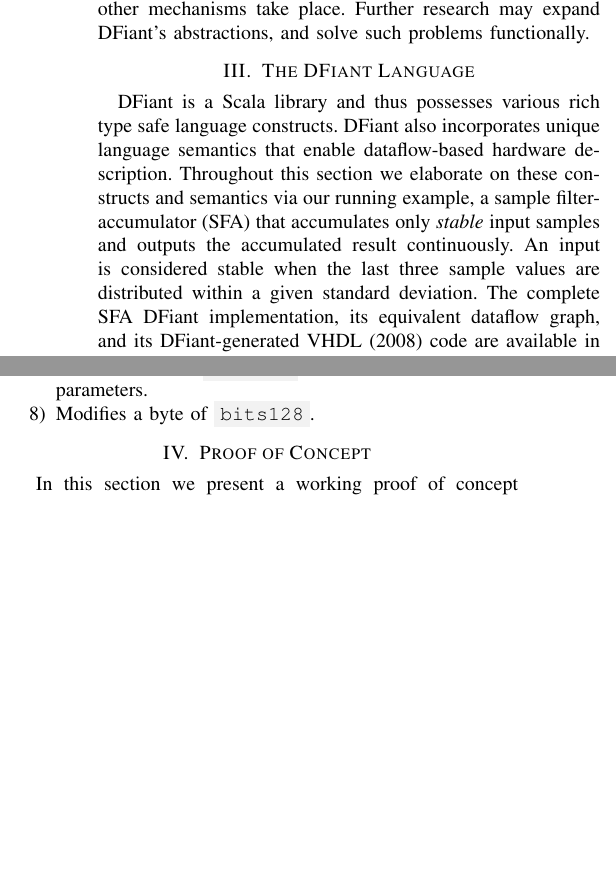
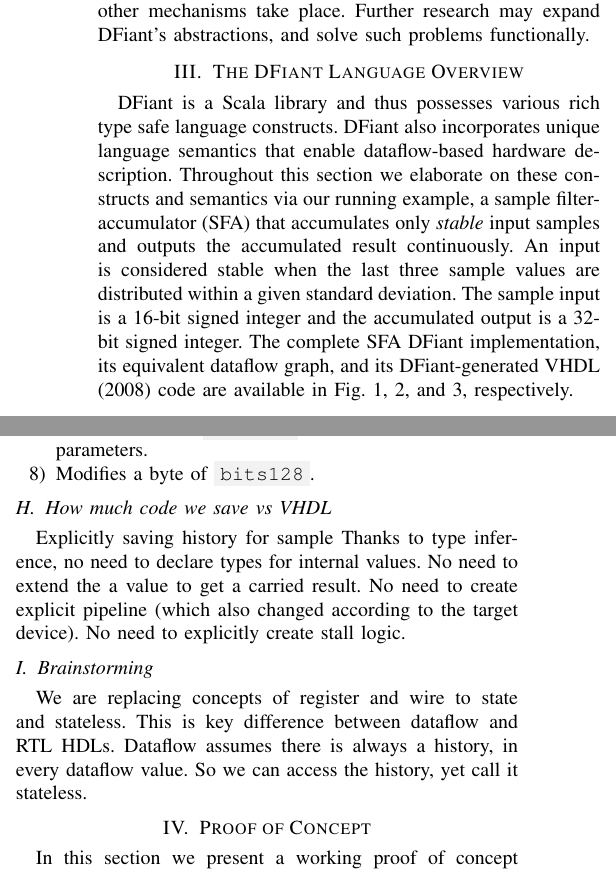
Before and after one commit to DFiantHDL/DFHDL, a LaTeX paper (doc/fpl2019/fpl2019.tex, which reads doc/fpl2019/dfiant.tex): two parts of the columns of pages 3 and 5 of 6 before the commit and two parts of the columns of pages 3 and 5 of 7 after it, joined at a grey line, cut so that both start at the same text, the shorter picture padded with empty space. Compiled offline with pdfLaTeX; a missing font is replaced by an installed copy or a similar font; a LaTeX package or settings file that is missing is left out.

Commit message:
paper updates

```diff
--- a/doc/fpl2019/dfiant.tex
+++ b/doc/fpl2019/dfiant.tex
@@ -1,6 +1,6 @@
-\section{The DFiant Language}
+\section{The DFiant Language Overview}
 \label{sec:dfiant}
-DFiant is a Scala library and thus possesses various rich type safe language constructs. DFiant also incorporates unique language semantics that enable dataflow-based hardware description. Throughout this section we elaborate on these constructs and semantics via our running example, a sample filter-accumulator (SFA) that accumulates only \textit{stable} input samples and outputs the accumulated result continuously. An input is considered stable when the last three sample values are distributed within a given standard deviation. The complete SFA DFiant implementation, its equivalent dataflow graph, and its DFiant-generated VHDL (2008) code are available in \fig{fig:SFADFiant},~\ref{fig:SFADraw}, and~\ref{fig:SFAVHDL}, respectively.
+DFiant is a Scala library and thus possesses various rich type safe language constructs. DFiant also incorporates unique language semantics that enable dataflow-based hardware description. Throughout this section we elaborate on these constructs and semantics via our running example, a sample filter-accumulator (SFA) that accumulates only \textit{stable} input samples and outputs the accumulated result continuously. An input is considered stable when the last three sample values are distributed within a given standard deviation. The sample input is a 16-bit signed integer and the accumulated output is a 32-bit signed integer. The complete SFA DFiant implementation, its equivalent dataflow graph, and its DFiant-generated VHDL (2008) code are available in \fig{fig:SFADFiant},~\ref{fig:SFADraw}, and~\ref{fig:SFAVHDL}, respectively.
 
 
 \begin{table*}[t!]
@@ -211,6 +220,15 @@
 %\end{figure}
 
 
+\subsection{How much code we save vs VHDL}
+Explicitly saving history for sample
+Thanks to type inference, no need to declare types for internal values.
+No need to extend the a value to get a carried result.
+No need to create explicit pipeline (which also changed according to the target device).
+No need to explicitly create stall logic.
+
+\subsection{Brainstorming}
+We are replacing concepts of register and wire to state and stateless. This is key difference between dataflow and RTL HDLs. Dataflow assumes there is always a history, in every dataflow value. So we can access the history, yet call it stateless.
 
 
 %\begin{figure}[h]
```
Also changed, not shown: doc/fpl2019/dfiant.tex (9 more changed lines).
